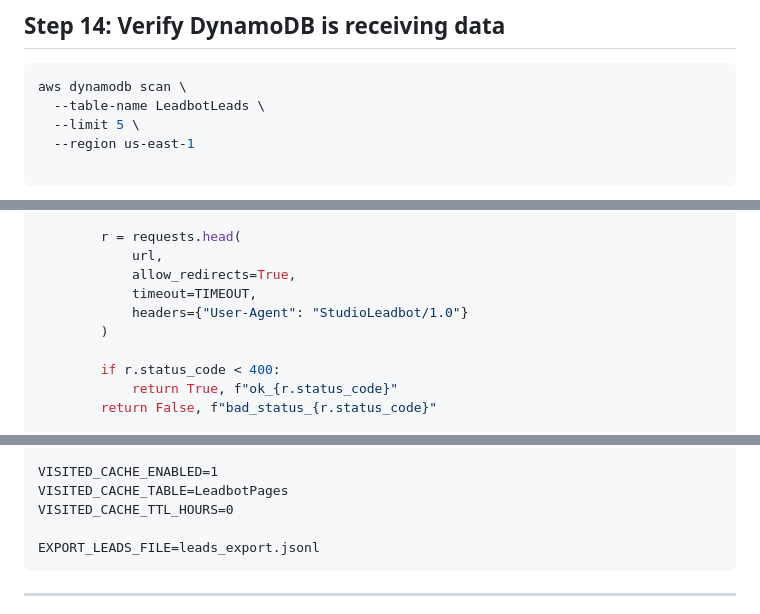
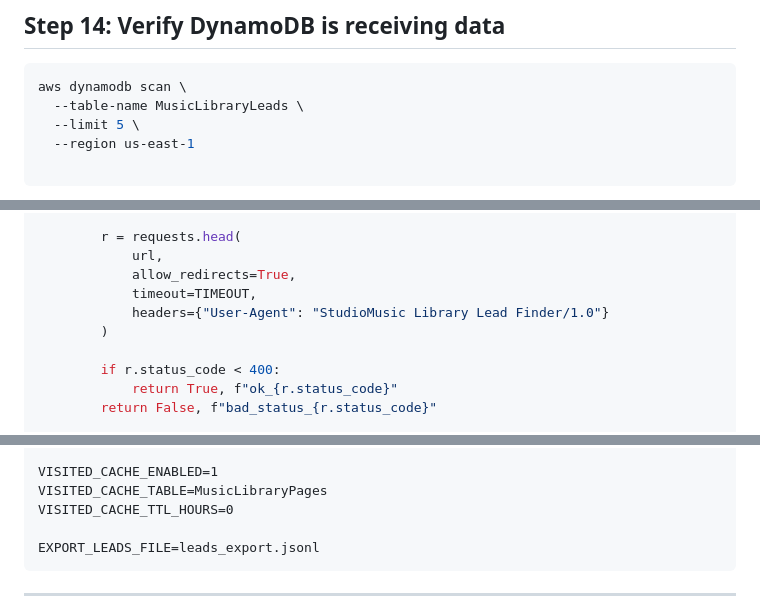
Before and after one commit to iamMichaelSmith/Leadbot, a Markdown page: README.md, 3 parts joined by grey strips. GitHub-like rendering.

````diff
--- a/README.md
+++ b/README.md
@@ -604,7 +604,7 @@ Image Placeholder: running process in terminal (ps aux).
 
 ```bash
 aws dynamodb scan \
-  --table-name LeadbotLeads \
+  --table-name MusicLibraryLeads \
   --limit 5 \
   --region us-east-1
 
@@ -793,7 +793,7 @@ def check_url(url: str) -> tuple[bool, str]:
             url,
             allow_redirects=True,
             timeout=TIMEOUT,
-            headers={"User-Agent": "StudioLeadbot/1.0"}
+            headers={"User-Agent": "StudioMusic Library Lead Finder/1.0"}
         )
 
         if r.status_code < 400:
@@ -941,7 +941,7 @@ DISCOVERY_BATCH_SIZE=50
 DISCOVERY_STATE_FILE=discovery_state.json
 
 VISITED_CACHE_ENABLED=1
-VISITED_CACHE_TABLE=LeadbotPages
+VISITED_CACHE_TABLE=MusicLibraryPages
 VISITED_CACHE_TTL_HOURS=0
 
 EXPORT_LEADS_FILE=leads_export.jsonl
````
Also changed, not shown: other parts of README.md (+22 -22 lines), docs/architecture.png (added), 3 other files.
